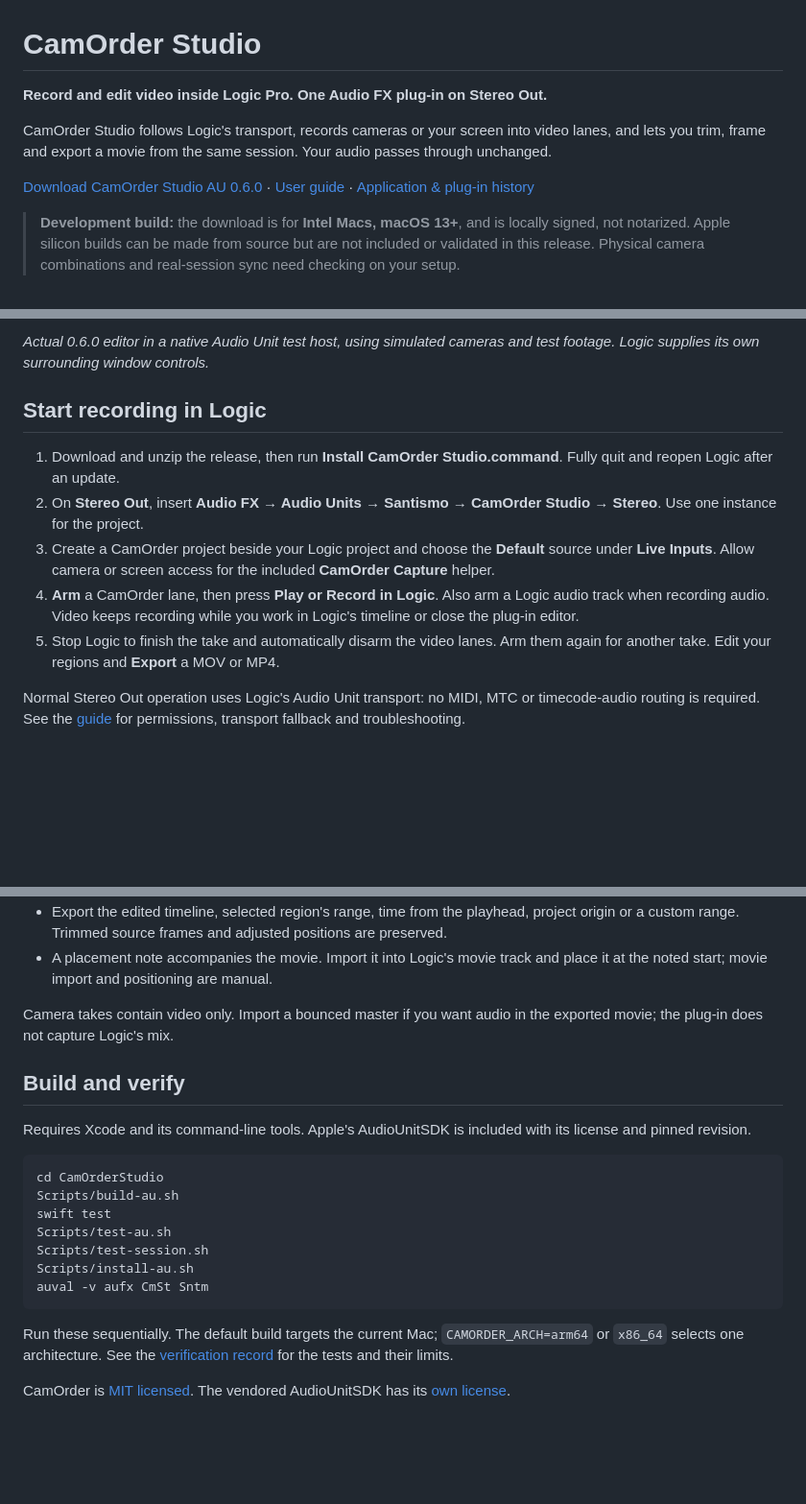
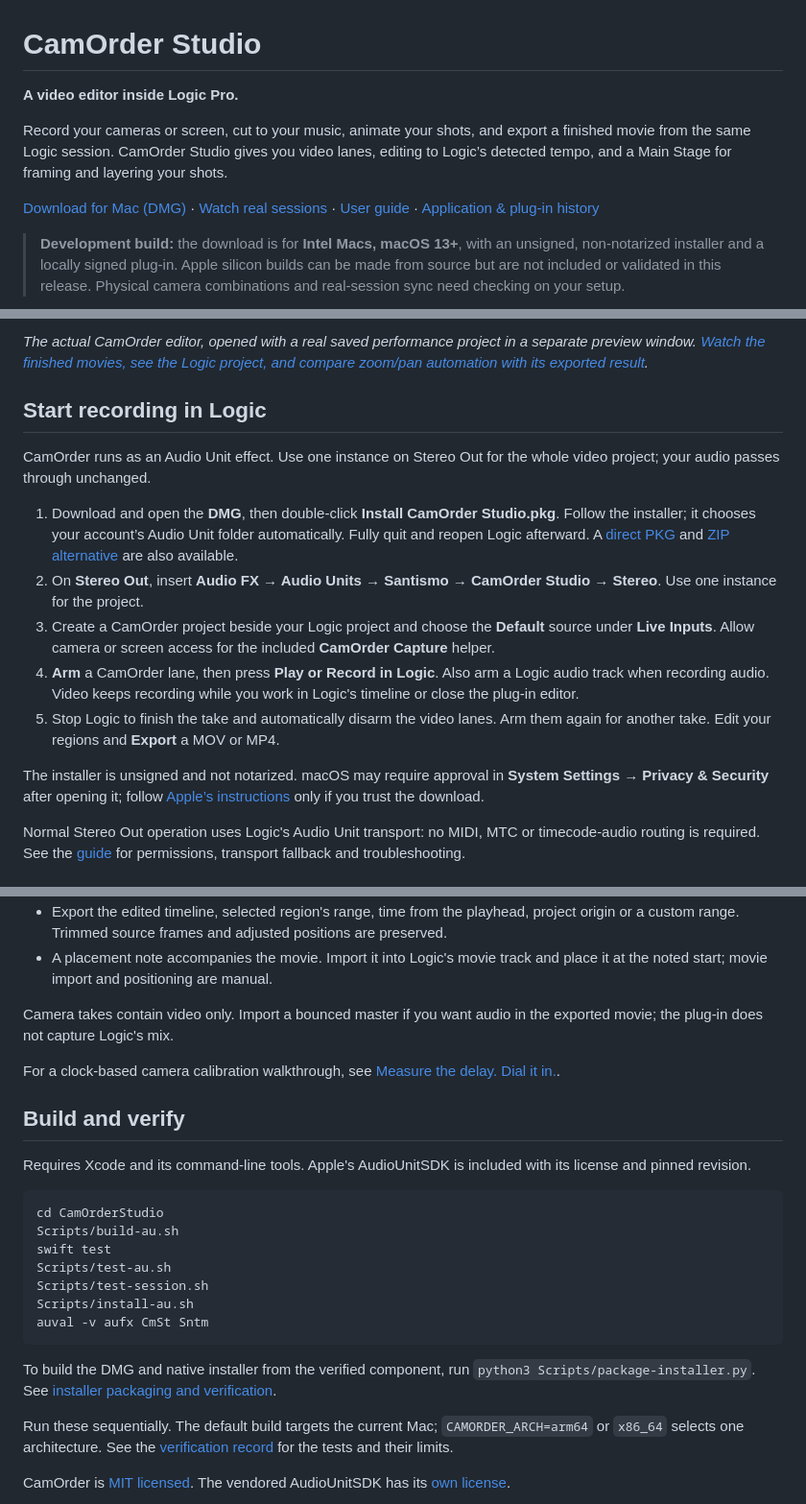
Before and after one commit to santismo/CamOrder, a Markdown page: README.md, 3 parts joined by grey strips. Shown at 96% size. GitHub-like rendering; blank space fills up the shorter version.

Commit message:
Show real Logic video sessions and add a native Mac installer

````diff
--- a/README.md
+++ b/README.md
@@ -1,10 +1,10 @@
 # CamOrder Studio
 
-**Record and edit video inside Logic Pro. One Audio FX plug-in on Stereo Out.**
+**A video editor inside Logic Pro.**
 
-CamOrder Studio follows Logic's transport, records cameras or your screen into video lanes, and lets you trim, frame and export a movie from the same session. Your audio passes through unchanged.
+Record your cameras or screen, cut to your music, animate your shots, and export a finished movie from the same Logic session. CamOrder Studio gives you video lanes, editing to Logic’s detected tempo, and a Main Stage for framing and layering your shots.
 
-[Download CamOrder Studio AU 0.6.0](https://github.com/santismo/CamOrder/releases/tag/au-v0.6.0) · [User guide](CamOrderStudio/README-AU.md) · [Application & plug-in history](docs/HISTORY.md)
+[Download for Mac (DMG)](https://github.com/santismo/CamOrder/releases/latest/download/CamOrder-Studio-Intel.dmg) · [Watch real sessions](https://santismo.github.io/CamOrder/) · [User guide](CamOrderStudio/README-AU.md) · [Application & plug-in history](docs/HISTORY.md)
 
-> **Development build:** the download is for **Intel Macs, macOS 13+**, and is locally signed, not notarized. Apple silicon builds can be made from source but are not included or validated in this release. Physical camera combinations and real-session sync need checking on your setup.
+> **Development build:** the download is for **Intel Macs, macOS 13+**, with an unsigned, non-notarized installer and a locally signed plug-in. Apple silicon builds can be made from source but are not included or validated in this release. Physical camera combinations and real-session sync need checking on your setup.
 
@@ -12,13 +12,17 @@ CamOrder Studio follows Logic's transport, records cameras or your screen into v
 
-*Actual 0.6.0 editor in a native Audio Unit test host, using simulated cameras and test footage. Logic supplies its own surrounding window controls.*
+*The actual CamOrder editor, opened with a real saved performance project in a separate preview window. [Watch the finished movies, see the Logic project, and compare zoom/pan automation with its exported result](https://santismo.github.io/CamOrder/).*
 
 ## Start recording in Logic
 
-1. Download and unzip the release, then run **Install CamOrder Studio.command**. Fully quit and reopen Logic after an update.
+CamOrder runs as an Audio Unit effect. Use one instance on Stereo Out for the whole video project; your audio passes through unchanged.
+
+1. Download and open the **DMG**, then double-click **Install CamOrder Studio.pkg**. Follow the installer; it chooses your account’s Audio Unit folder automatically. Fully quit and reopen Logic afterward. A [direct PKG](https://github.com/santismo/CamOrder/releases/latest/download/CamOrder-Studio-Installer-Intel.pkg) and [ZIP alternative](https://github.com/santismo/CamOrder/releases/latest) are also available.
 2. On **Stereo Out**, insert **Audio FX → Audio Units → Santismo → CamOrder Studio → Stereo**. Use one instance for the project.
 3. Create a CamOrder project beside your Logic project and choose the **Default** source under **Live Inputs**. Allow camera or screen access for the included **CamOrder Capture** helper.
 4. **Arm** a CamOrder lane, then press **Play or Record in Logic**. Also arm a Logic audio track when recording audio. Video keeps recording while you work in Logic's timeline or close the plug-in editor.
 5. Stop Logic to finish the take and automatically disarm the video lanes. Arm them again for another take. Edit your regions and **Export** a MOV or MP4.
+
+The installer is unsigned and not notarized. macOS may require approval in **System Settings → Privacy & Security** after opening it; follow [Apple’s instructions](https://support.apple.com/102445) only if you trust the download.
 
 Normal Stereo Out operation uses Logic's Audio Unit transport: no MIDI, MTC or timecode-audio routing is required. See the [guide](CamOrderStudio/README-AU.md) for permissions, transport fallback and troubleshooting.
 
@@ -43,6 +47,8 @@ Webcams, macOS-exposed iPhone/Continuity Camera inputs, and main-display screen
 
 Camera takes contain video only. Import a bounced master if you want audio in the exported movie; the plug-in does not capture Logic's mix.
 
+For a clock-based camera calibration walkthrough, see [Measure the delay. Dial it in.](https://santismo.github.io/CamOrder/#camera-sync).
+
 ## Build and verify
 
 Requires Xcode and its command-line tools. Apple's AudioUnitSDK is included with its license and pinned revision.
@@ -57,6 +63,8 @@ Scripts/install-au.sh
 auval -v aufx CmSt Sntm
 ```
 
+To build the DMG and native installer from the verified component, run `python3 Scripts/package-installer.py`. See [installer packaging and verification](docs/INSTALLER.md).
+
 Run these sequentially. The default build targets the current Mac; `CAMORDER_ARCH=arm64` or `x86_64` selects one architecture. See the [verification record](docs/VERIFICATION-0.6.0.md) for the tests and their limits.
 
 CamOrder is [MIT licensed](LICENSE). The vendored AudioUnitSDK has its [own license](CamOrderStudio/Vendor/AudioUnitSDK/LICENSE.txt).
````
Also changed, not shown: other parts of README.md (+1 -1 lines), CamOrderStudio/README-AU.md (+3 -1 lines), docs/INSTALLER.md (added, +45 -0 lines), docs/media/README.md (added, +22 -0 lines), docs/images/logic-session-september-27.jpg (added), docs/media/camera-clock-poster.jpg (added), docs/media/camera-session-poster.jpg (added), docs/media/loop-idea-poster.jpg (added), 10 other files.
